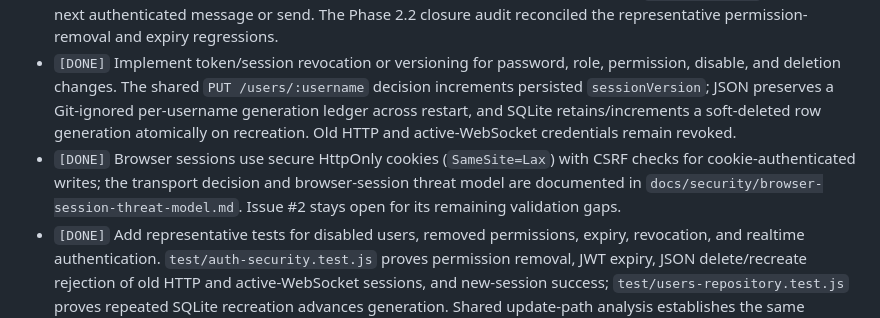
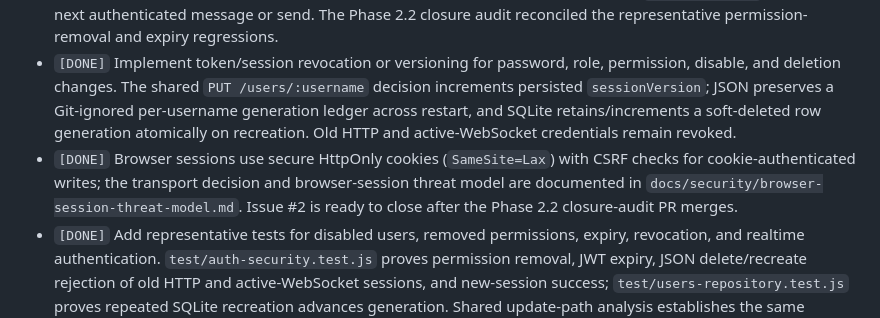
Before and after one commit to bielxdh3/servidor-drive, a Markdown page: docs/plan-tree.md, the part around the change. Drawn GitHub-style.

Commit message:
docs: align phase 2.2 issue closure status

```diff
--- a/docs/plan-tree.md
+++ b/docs/plan-tree.md
@@ -144,7 +144,7 @@ Prerequisites: phase 2.1 complete and initial auth tests available.
 - `[DONE]` Design and implement one bounded cookie-authenticated WebSocket handshake.
 - `[DONE]` Revalidate the current user and permissions on the server rather than trusting stale permission claims for the full token lifetime. Every authenticated HTTP request reloads the active identity and derives current permissions; active WebSockets recheck expiry, current identity, disabled state, and `sessionVersion` before the next authenticated message or send. The Phase 2.2 closure audit reconciled the representative permission-removal and expiry regressions.
 - `[DONE]` Implement token/session revocation or versioning for password, role, permission, disable, and deletion changes. The shared `PUT /users/:username` decision increments persisted `sessionVersion`; JSON preserves a Git-ignored per-username generation ledger across restart, and SQLite retains/increments a soft-deleted row generation atomically on recreation. Old HTTP and active-WebSocket credentials remain revoked.
-- `[DONE]` Browser sessions use secure HttpOnly cookies (`SameSite=Lax`) with CSRF checks for cookie-authenticated writes; the transport decision and browser-session threat model are documented in `docs/security/browser-session-threat-model.md`. Issue #2 stays open for its remaining validation gaps.
+- `[DONE]` Browser sessions use secure HttpOnly cookies (`SameSite=Lax`) with CSRF checks for cookie-authenticated writes; the transport decision and browser-session threat model are documented in `docs/security/browser-session-threat-model.md`. Issue #2 is ready to close after the Phase 2.2 closure-audit PR merges.
 - `[DONE]` Add representative tests for disabled users, removed permissions, expiry, revocation, and realtime authentication. `test/auth-security.test.js` proves permission removal, JWT expiry, JSON delete/recreate rejection of old HTTP and active-WebSocket sessions, and new-session success; `test/users-repository.test.js` proves repeated SQLite recreation advances generation. Shared update-path analysis establishes the same protection for password, role, permissions, and disabled-state changes without redundant per-field integration tests.
 
 Completion evidence:
```
